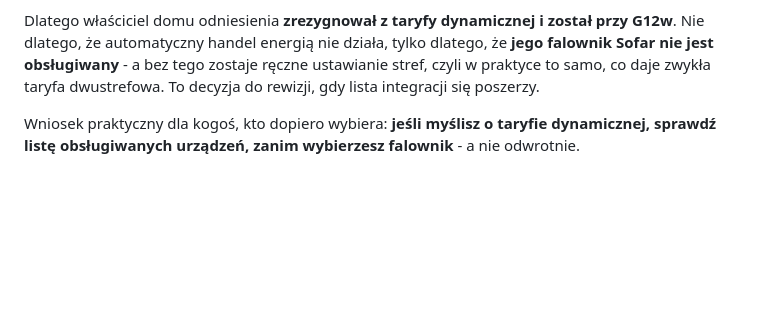
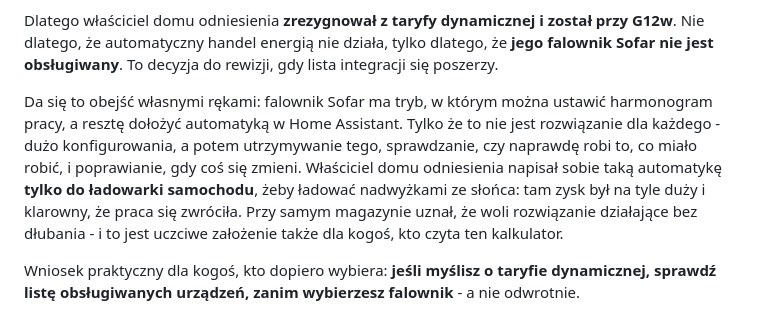
Before and after one commit to tomasz-kwietniewski/kalkulator-pv, a Markdown page: README.md, the part around the change. GitHub-like rendering; blank space fills up the shorter version.

Commit message:
README: wlasna automatyka to opcja, ale z uczciwie podanym kosztem
Poprzednia wersja sugerowala, ze bez integracji z Pstrykiem zostaje "reczne
ustawianie stref, czyli w praktyce to samo, co daje taryfa dwustrefowa".
Tomasz doprecyzowal: falownik Sofar ma tryb z harmonogramem, a reszte da sie
dolozyc automatyka w Home Assistant, wiec technicznie mozliwosci sa wieksze.

Rzecz w tym, ze to kosztuje. Duzo konfigurowania, potem utrzymywanie,
sprawdzanie, czy naprawde robi to, co mialo robic, i poprawianie, gdy cos sie
zmieni. Dla czytelnika kalkulatora "nie da sie" i "da sie, ale to dlubanina"
to dwie zupelnie rozne informacje - stad ta poprawka.

Doszedl przyklad, ktory dobrze pokazuje granice oplacalnosci takiej pracy:
wlasciciel domu odniesienia napisal sobie automatyke TYLKO do ladowarki
samochodu, zeby ladowac nadwyzkami ze slonca, bo tam zysk byl duzy i klarowny.
Przy samym magazynie uznal, ze woli rozwiazanie dzialajace bez majsterkowania -
i to jest uczciwe zalozenie takze dla kogos, kto czyta ten kalkulator.

W pamieci projektu dopisane, zeby nie proponowac mu dlubania przy magazynie
jako obejscia - to swiadoma decyzja, nie brak pomyslu.

38 testow przechodzi. Zmiana dotyczy wylacznie README.

Co-Authored-By: Claude Opus 5 <noreply@anthropic.com>

```diff
--- a/README.md
+++ b/README.md
@@ -161,9 +161,17 @@ obsługiwanych magazynów jest krótka**. Na 17.08.2026 są na niej **Sigenergy
 
 Dlatego właściciel domu odniesienia **zrezygnował z taryfy dynamicznej i został przy
 G12w**. Nie dlatego, że automatyczny handel energią nie działa, tylko dlatego, że
-**jego falownik Sofar nie jest obsługiwany** - a bez tego zostaje ręczne ustawianie
-stref, czyli w praktyce to samo, co daje zwykła taryfa dwustrefowa. To decyzja do
-rewizji, gdy lista integracji się poszerzy.
+**jego falownik Sofar nie jest obsługiwany**. To decyzja do rewizji, gdy lista
+integracji się poszerzy.
+
+Da się to obejść własnymi rękami: falownik Sofar ma tryb, w którym można ustawić
+harmonogram pracy, a resztę dołożyć automatyką w Home Assistant. Tylko że to nie jest
+rozwiązanie dla każdego - dużo konfigurowania, a potem utrzymywanie tego, sprawdzanie,
+czy naprawdę robi to, co miało robić, i poprawianie, gdy coś się zmieni. Właściciel domu
+odniesienia napisał sobie taką automatykę **tylko do ładowarki samochodu**, żeby ładować
+nadwyżkami ze słońca: tam zysk był na tyle duży i klarowny, że praca się zwróciła.
+Przy samym magazynie uznał, że woli rozwiązanie działające bez dłubania - i to jest
+uczciwe założenie także dla kogoś, kto czyta ten kalkulator.
 
 Wniosek praktyczny dla kogoś, kto dopiero wybiera: **jeśli myślisz o taryfie dynamicznej,
 sprawdź listę obsługiwanych urządzeń, zanim wybierzesz falownik** - a nie odwrotnie.
```
